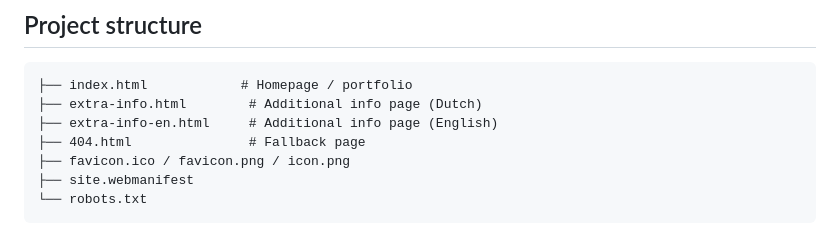
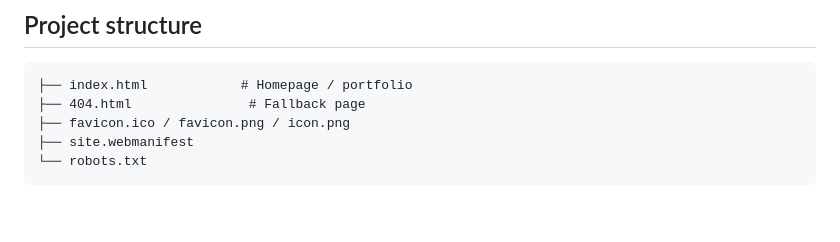
Before and after one commit to biancabensondesign/-biancabenson.com, a Markdown page: README.md, the part around the change. Drawn GitHub-style; blank space fills up the shorter version.

````diff
--- a/README.md
+++ b/README.md
@@ -32,8 +32,6 @@ The implementation reflects a design-led practice supported by full-stack web de
 
 ```text
 ├── index.html            # Homepage / portfolio
-├── extra-info.html        # Additional info page (Dutch)
-├── extra-info-en.html     # Additional info page (English)
 ├── 404.html               # Fallback page
 ├── favicon.ico / favicon.png / icon.png
 ├── site.webmanifest
````
